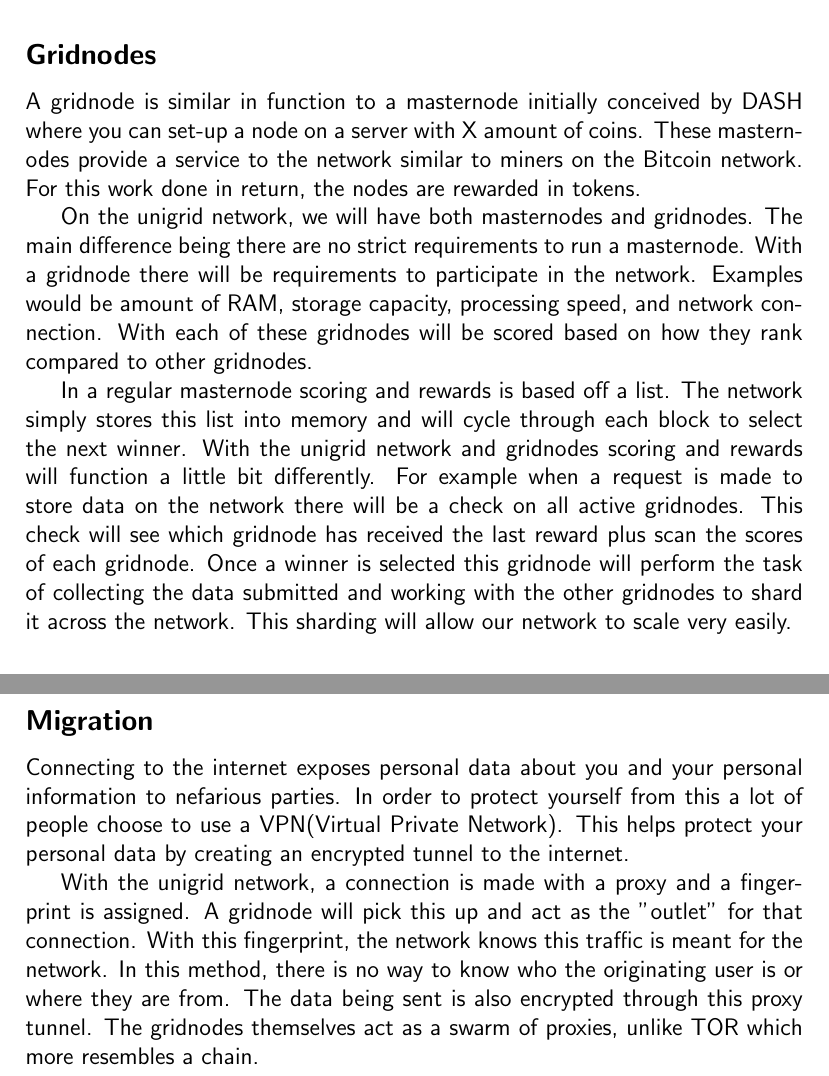
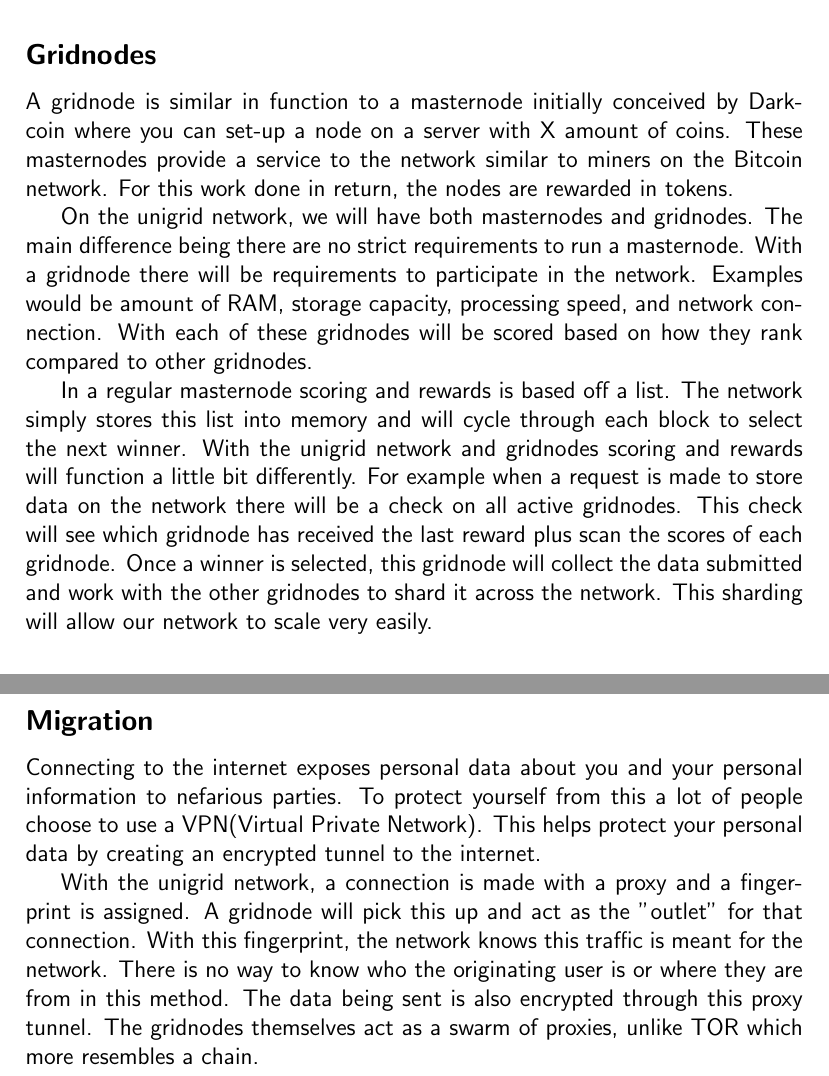
Before and after one commit to unigrid-project/documentation-orange-paper, a LaTeX paper (unigrid-orangepaper-v1.1.tex): two parts of pages 4 and 6 of 8, joined at a grey line, cut so that both start at the same text. Compiled offline with pdfLaTeX.

Commit message:
Updated info and fixed typos

```diff
--- a/unigrid-orangepaper-v1.1.tex
+++ b/unigrid-orangepaper-v1.1.tex
@@ -60,13 +60,11 @@
 
 \subsection*{Gridnodes}
 
-
-A gridnode is similar in function to a masternode initially conceived by DASH where you can set-up a node on a server with X amount of coins. These masternodes provide a service to the network similar to miners on the Bitcoin network. For this work done in return, the nodes are rewarded in tokens.
+A gridnode is similar in function to a masternode initially conceived by Darkcoin where you can set-up a node on a server with X amount of coins. These masternodes provide a service to the network similar to miners on the Bitcoin network. For this work done in return, the nodes are rewarded in tokens.
 
 On the unigrid network, we will have both masternodes and gridnodes. The main difference being there are no strict requirements to run a masternode. With a gridnode there will be requirements to participate in the network. Examples would be amount of RAM, storage capacity, processing speed, and network connection. With each of these gridnodes will be scored based on how they rank compared to other gridnodes.
 
-In a regular masternode scoring and rewards is based off a list. The network simply stores this list into memory and will cycle through each block to select the next winner. With the unigrid network and gridnodes scoring and rewards will function a little bit differently. For example when a request is made to store data on the network there will be a check on all active gridnodes. This check will see which gridnode has received the last reward plus scan the scores of each gridnode. Once a winner is selected this gridnode will perform the task of collecting the data submitted and working with the other gridnodes to shard it across the network. This sharding will allow our network to scale very easily.
-
+In a regular masternode scoring and rewards is based off a list. The network simply stores this list into memory and will cycle through each block to select the next winner. With the unigrid network and gridnodes scoring and rewards will function a little bit differently. For example when a request is made to store data on the network there will be a check on all active gridnodes. This check will see which gridnode has received the last reward plus scan the scores of each gridnode. Once a winner is selected, this gridnode will collect the data submitted and work with the other gridnodes to shard it across the network. This sharding will allow our network to scale very easily.
 
 
 \subsection*{Side chains}
@@ -108,9 +106,9 @@
 
 
 \subsection*{Migration }
-Connecting to the internet exposes personal data about you and your personal information to nefarious parties. In order to protect yourself from this a lot of people choose to use a VPN(Virtual Private Network). This helps protect your personal data by creating an encrypted tunnel to the internet.
+Connecting to the internet exposes personal data about you and your personal information to nefarious parties. To protect yourself from this a lot of people choose to use a VPN(Virtual Private Network). This helps protect your personal data by creating an encrypted tunnel to the internet.
 
-With the unigrid network, a connection is made with a proxy and a fingerprint is assigned. A gridnode will pick this up and act as the "outlet" for that connection. With this fingerprint, the network knows this traffic is meant for the network. In this method, there is no way to know who the originating user is or where they are from. The data being sent is also encrypted through this proxy tunnel. The gridnodes themselves act as a swarm of proxies, unlike TOR which more resembles a chain.
+With the unigrid network, a connection is made with a proxy and a fingerprint is assigned. A gridnode will pick this up and act as the "outlet" for that connection. With this fingerprint, the network knows this traffic is meant for the network. There is no way to know who the originating user is or where they are from in this method. The data being sent is also encrypted through this proxy tunnel. The gridnodes themselves act as a swarm of proxies, unlike TOR which more resembles a chain.
 
 
 \subsection*{Governance}
```
Also changed, not shown: unigrid-orangepaper-v1.1.pdf, unigrid-orangepaper-v1.1.tex (4 more changed lines), 2 other files.
